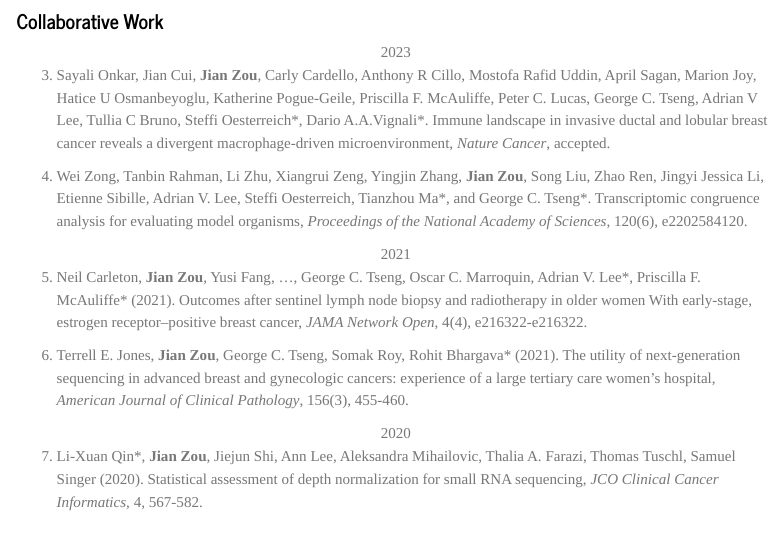
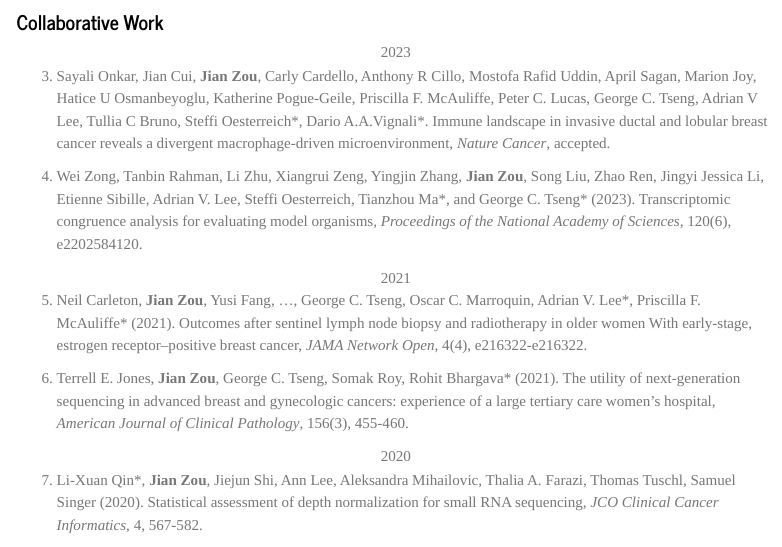
Before and after one commit to jianzou27/jianzou27.github.io, an R Markdown document (publication.Rmd): the page in a window 1100 px wide, from 320 px down. The pictures show the output file publication.html that the author committed with the source, opened offline; library style sheets and scripts come from the installed R packages; menus at the side of the page are left out.

Commit message:
update pub

```diff
--- a/publication.Rmd
+++ b/publication.Rmd
@@ -27,7 +27,7 @@ a:link {text-decoration: none;}
 <center>2023</center>
 (@) Sayali Onkar, Jian Cui, **Jian Zou**, Carly Cardello, Anthony R Cillo, Mostofa Rafid Uddin, April Sagan, Marion Joy, Hatice U Osmanbeyoglu, Katherine Pogue-Geile, Priscilla F. McAuliffe, Peter C. Lucas, George C. Tseng, Adrian V Lee, Tullia C Bruno, Steffi Oesterreich\*, Dario A.A.Vignali\*. Immune landscape in invasive ductal and lobular breast cancer reveals a divergent macrophage-driven microenvironment, *Nature Cancer*, accepted.
 
-(@) Wei Zong, Tanbin Rahman, Li Zhu, Xiangrui Zeng, Yingjin Zhang, **Jian Zou**, Song Liu, Zhao Ren, Jingyi Jessica Li,  Etienne Sibille, Adrian V. Lee, Steffi Oesterreich, Tianzhou Ma\*, and George C. Tseng\*. [Transcriptomic congruence analysis for evaluating model organisms](https://doi.org/10.1073/pnas.2202584120), *Proceedings of the National Academy of Sciences*, 120(6), e2202584120.
+(@) Wei Zong, Tanbin Rahman, Li Zhu, Xiangrui Zeng, Yingjin Zhang, **Jian Zou**, Song Liu, Zhao Ren, Jingyi Jessica Li,  Etienne Sibille, Adrian V. Lee, Steffi Oesterreich, Tianzhou Ma\*, and George C. Tseng\* (2023). [Transcriptomic congruence analysis for evaluating model organisms](https://doi.org/10.1073/pnas.2202584120), *Proceedings of the National Academy of Sciences*, 120(6), e2202584120.
 
 <center>2021</center>
 (@) Neil Carleton, **Jian Zou**, Yusi Fang, ..., George C. Tseng, Oscar C. Marroquin, Adrian V. Lee\*, Priscilla F. McAuliffe\* (2021). [Outcomes after sentinel lymph node biopsy and radiotherapy in older women With early-stage, estrogen receptor–positive breast cancer](https://jamanetwork.com/journals/jamanetworkopen/fullarticle/2778563), *JAMA Network Open*, 4(4), e216322-e216322.
```
Also changed, not shown: publication.html.
